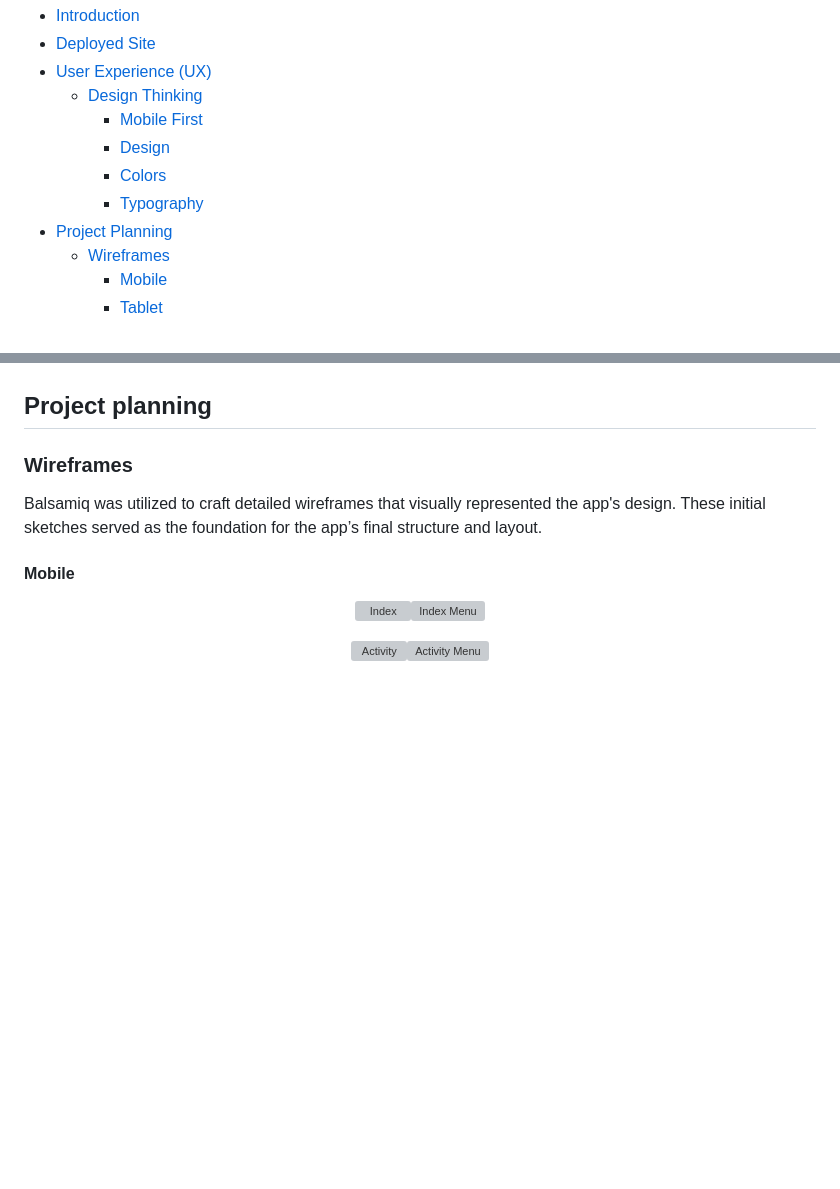
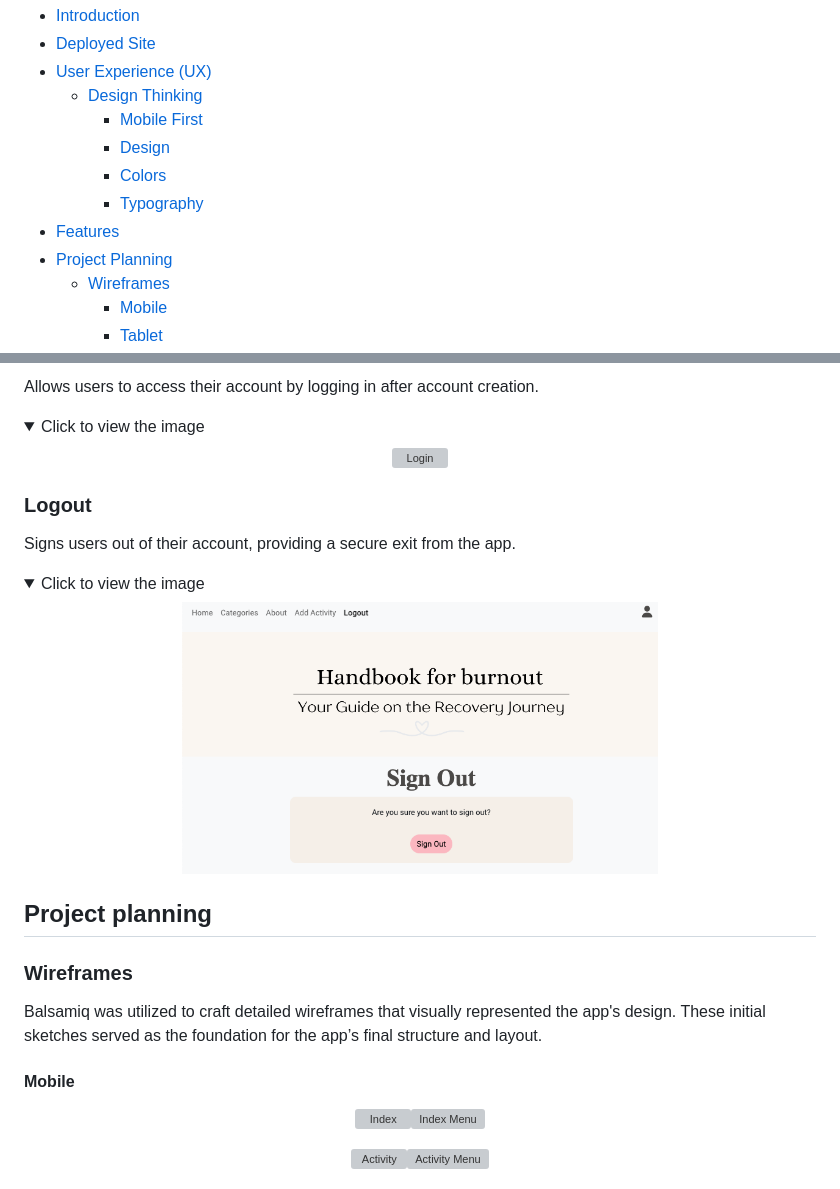
Before and after one commit to Malinchristina/handbook-for-burnout, a Markdown page: README.md, 2 parts joined by grey strips. Drawn GitHub-style; folded sections open; blank space fills up the shorter version; grey boxes are pictures that could not be loaded.

```diff
--- a/README.md
+++ b/README.md
@@ -22,6 +22,7 @@ Follow this link to view the deployed [site](https://handbook-for-burnout-4d6e57
     - [Design](#design)
     - [Colors](#colors)
     - [Typography](#typography)
+- [Features](#features)
 - [Project Planning](#project-planning)
   - [Wireframes](#wireframes)
     - [Mobile](#mobile)
@@ -94,3 +152,14 @@ EB Garamond for headings and Robot for body.
+Allows users to access their account by logging in after account creation.
+
+<details><summary>Click to view the image</summary><p align="center"><img src="documentation/readme_photos/login.png" alt="Login" width="60%"></p>
+</details>
+
+### Logout
+
+Signs users out of their account, providing a secure exit from the app.
+
+<details><summary>Click to view the image</summary><p align="center"><img src="documentation/readme_photos/logout.png" alt="Logout" width="60%"></p>
+</details>
 
 ## Project planning
 
```
Also changed, not shown: other parts of README.md (+57 -0 lines).
